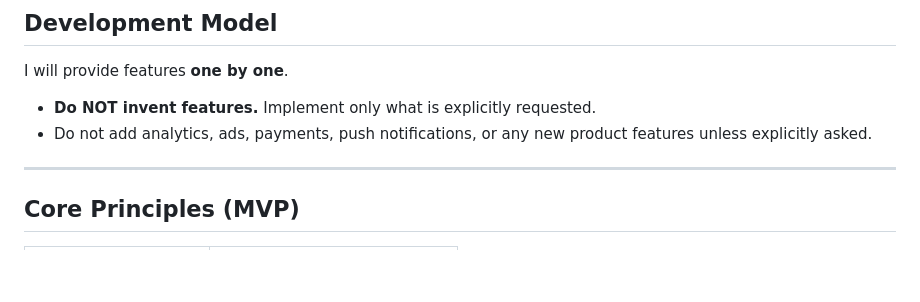
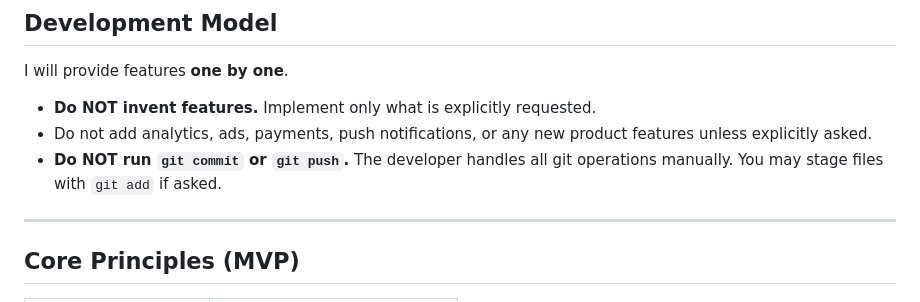
Before and after one commit to PotatoLu666/BoxingMate, a Markdown page: docs/ai/GLOBAL.md, the part around the change. Rendered like a GitHub page; blank space fills up the shorter version.

Commit message:
add instruction

```diff
--- a/docs/ai/GLOBAL.md
+++ b/docs/ai/GLOBAL.md
@@ -32,6 +32,8 @@ I will provide features **one by one**.
 - **Do NOT invent features.** Implement only what is explicitly requested.
 - Do not add analytics, ads, payments, push notifications, or any new
   product features unless explicitly asked.
+- **Do NOT run `git commit` or `git push`.** The developer handles all
+  git operations manually. You may stage files with `git add` if asked.
 
 ---
 
```
